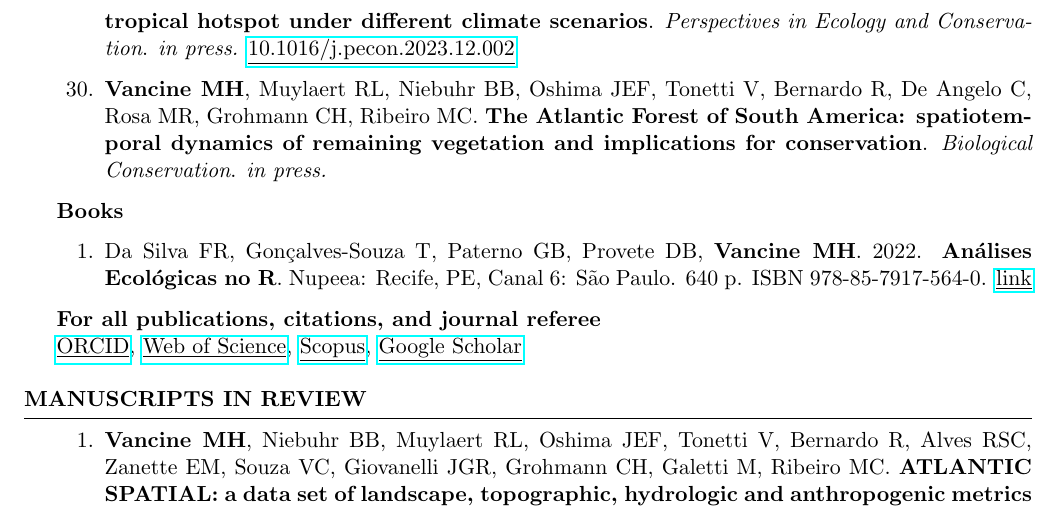
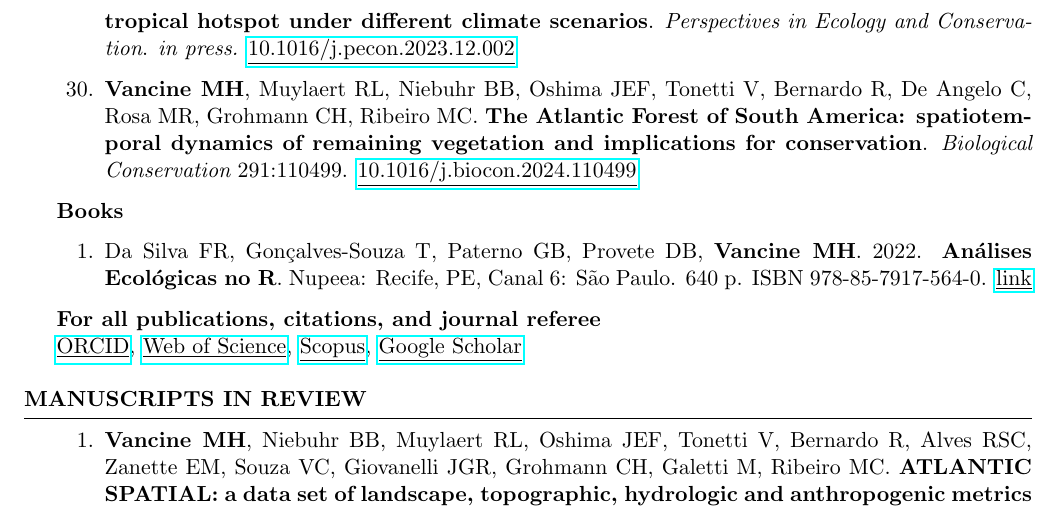
Before and after one commit to mauriciovancine/cv, a LaTeX CV (cv-academic.tex): part of page 6 of 11, cut so that both start at the same text. Compiled offline with pdfLaTeX.

Commit message:
update publication

```diff
--- a/cv-academic.tex
+++ b/cv-academic.tex
@@ -260,7 +260,7 @@ headed lion tamarin, \textbf{\textit{Leontopithecus chrysomelas}} Kuhl, 1820 (Pr
 
 \item Tonetti V, Bocalini F, Schunck F, {\bf Vancine MH}, Butti M, Ribeiro MC, Pizo M, Balmford A. {\bf The Protected Areas network may be inefficient to cover biodiversity in a fragmented tropical hotspot under different climate scenarios}. {\it Perspectives in Ecology and Conservation}. {\it in press.} \href{https://doi.org/10.1016/j.pecon.2023.12.002}{\underline{10.1016/j.pecon.2023.12.002}}
 
-\item {\bf Vancine MH}, Muylaert RL, Niebuhr BB, Oshima JEF, Tonetti V, Bernardo R, De Angelo C, Rosa MR, Grohmann CH, Ribeiro MC. {\bf The Atlantic Forest of South America: spatiotemporal dynamics of remaining vegetation and implications for conservation}. {\it Biological Conservation}. {\it in press.}
+\item {\bf Vancine MH}, Muylaert RL, Niebuhr BB, Oshima JEF, Tonetti V, Bernardo R, De Angelo C, Rosa MR, Grohmann CH, Ribeiro MC. {\bf The Atlantic Forest of South America: spatiotemporal dynamics of remaining vegetation and implications for conservation}. {\it Biological Conservation} 291:110499. \href{https://doi.org/10.1016/j.biocon.2024.110499}{\underline{10.1016/j.biocon.2024.110499}}
 
 \end{enumerate}
 
```
Also changed, not shown: cv-academic.pdf, cv-academic.tex (2 more changed lines), 3 other files.
